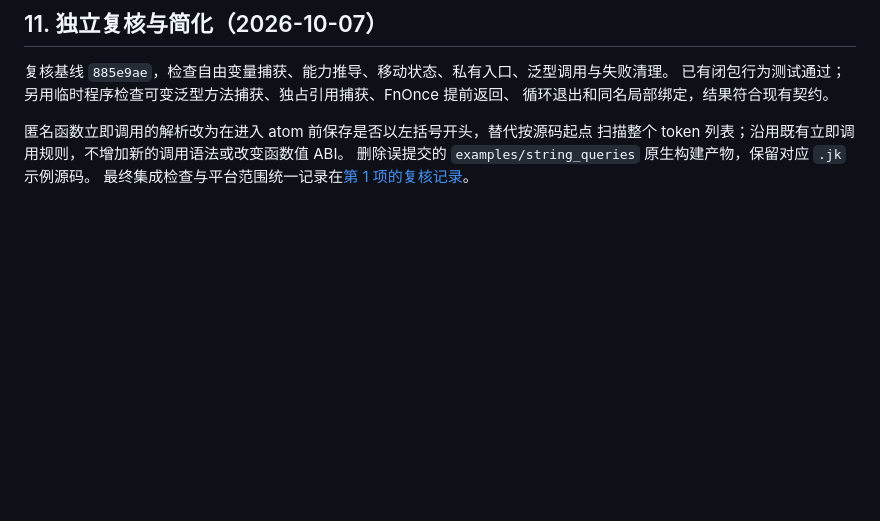
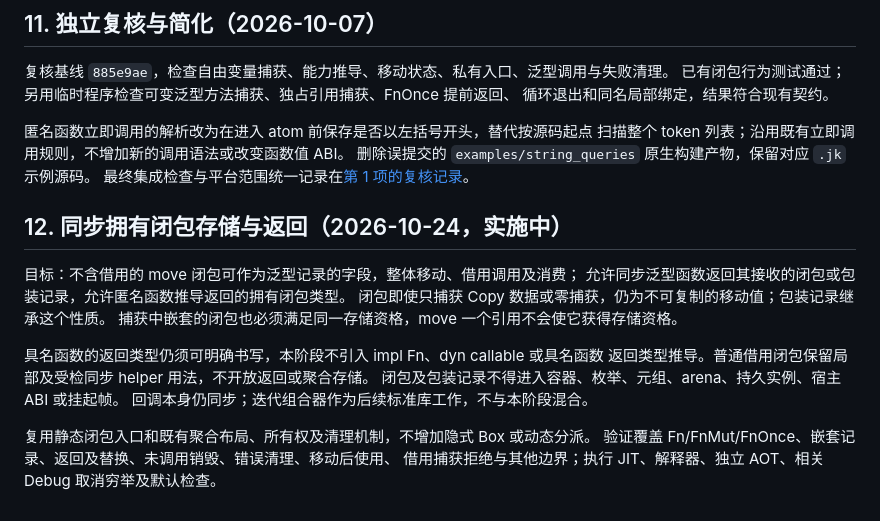
Before and after one commit to julywind168/joky, a Markdown page: docs/anonymous-functions-closures.md, the part around the change. Drawn GitHub-style; blank space fills up the shorter version.

Commit message:
docs: plan synchronous owning closure storage

```diff
--- a/docs/anonymous-functions-closures.md
+++ b/docs/anonymous-functions-closures.md
@@ -543,3 +543,19 @@ Debug 与 Release 单元测试各 941 项通过，CLI/模块/宿主集成测试
 扫描整个 token 列表；沿用既有立即调用规则，不增加新的调用语法或改变函数值 ABI。
 删除误提交的 `examples/string_queries` 原生构建产物，保留对应 `.jk` 示例源码。
 最终集成检查与平台范围统一记录在[第 1 项的复核记录](module-constants-record-syntax.md#10-独立复核与修复2026-10-07)。
+
+## 12. 同步拥有闭包存储与返回（2026-10-24，实施中）
+
+目标：不含借用的 move 闭包可作为泛型记录的字段，整体移动、借用调用及消费；
+允许同步泛型函数返回其接收的闭包或包装记录，允许匿名函数推导返回的拥有闭包类型。
+闭包即使只捕获 Copy 数据或零捕获，仍为不可复制的移动值；包装记录继承这个性质。
+捕获中嵌套的闭包也必须满足同一存储资格，move 一个引用不会使它获得存储资格。
+
+具名函数的返回类型仍须可明确书写，本阶段不引入 impl Fn、dyn callable 或具名函数
+返回类型推导。普通借用闭包保留局部及受检同步 helper 用法，不开放返回或聚合存储。
+闭包及包装记录不得进入容器、枚举、元组、arena、持久实例、宿主 ABI 或挂起帧。
+回调本身仍同步；迭代组合器作为后续标准库工作，不与本阶段混合。
+
+复用静态闭包入口和既有聚合布局、所有权及清理机制，不增加隐式 Box 或动态分派。
+验证覆盖 Fn/FnMut/FnOnce、嵌套记录、返回及替换、未调用销毁、错误清理、移动后使用、
+借用捕获拒绝与其他边界；执行 JIT、解释器、独立 AOT、相关 Debug 取消穷举及默认检查。
```
